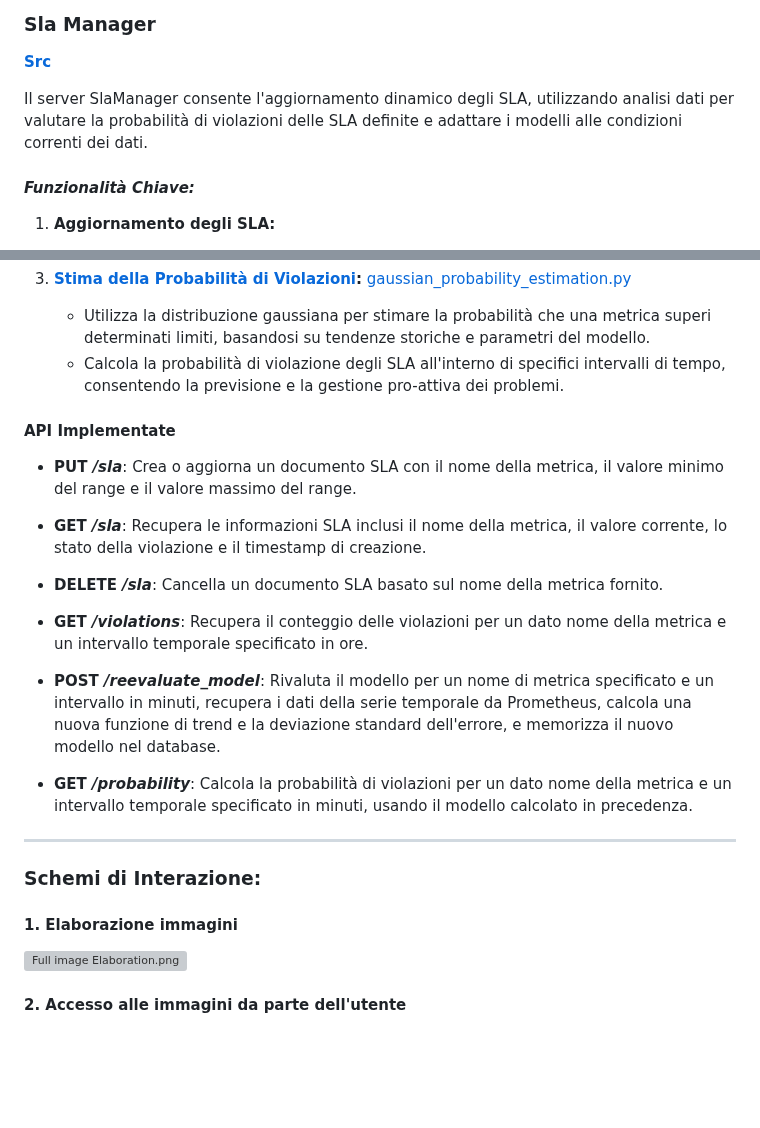
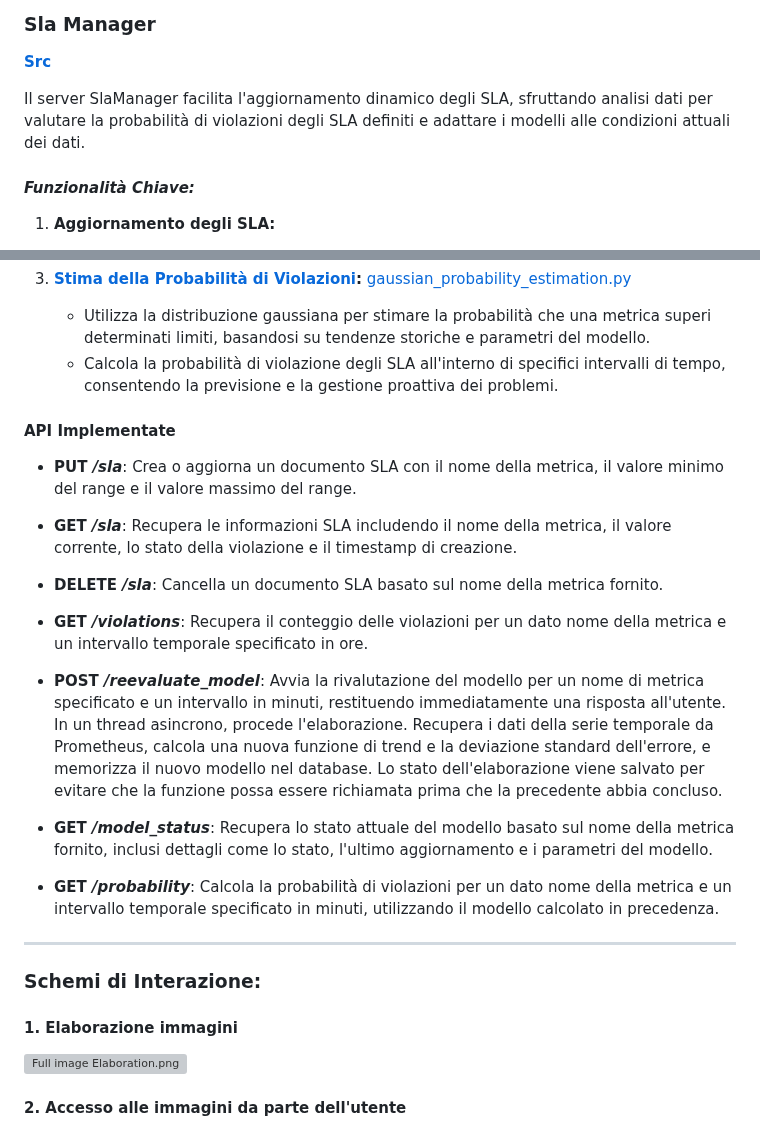
Before and after one commit to EmaR97/DSBD_APL_PUB, a Markdown page: README.md, 2 parts joined by grey strips. Drawn GitHub-style; blank space fills up the shorter version; grey boxes are pictures that could not be loaded.

Commit message:
Async model reevaluation

```diff
--- a/README.md
+++ b/README.md
@@ -405,7 +405,7 @@ Telegram.-->
 
 **[Src](Python/src/sla_manager/main.py)**
 
-Il server SlaManager consente l'aggiornamento dinamico degli SLA, utilizzando analisi dati per valutare la probabilità di violazioni delle SLA definite e adattare i modelli alle condizioni correnti dei dati.
+Il server SlaManager facilita l'aggiornamento dinamico degli SLA, sfruttando analisi dati per valutare la probabilità di violazioni degli SLA definiti e adattare i modelli alle condizioni attuali dei dati.
 
 #### *Funzionalità Chiave:*
 
@@ -423,7 +423,7 @@ Il server SlaManager consente l'aggiornamento dinamico degli SLA, utilizzando an
 3. **[Stima della Probabilità di Violazioni](Miscellaneous/TImeSeries/gaussian_probability_estimation.md):**
    [gaussian_probability_estimation.py](Python/src/time_series/gaussian_probability_estimation.py)
     - Utilizza la distribuzione gaussiana per stimare la probabilità che una metrica superi determinati limiti, basandosi su tendenze storiche e parametri del modello.
-    - Calcola la probabilità di violazione degli SLA all'interno di specifici intervalli di tempo, consentendo la previsione e la gestione pro-attiva dei problemi.
+    - Calcola la probabilità di violazione degli SLA all'interno di specifici intervalli di tempo, consentendo la previsione e la gestione proattiva dei problemi.
 
 #### API Implementate
 
@@ -431,7 +431,7 @@ Il server SlaManager consente l'aggiornamento dinamico degli SLA, utilizzando an
   Crea o aggiorna un documento SLA con il nome della metrica, il valore minimo del range e il valore massimo del range.
 
 * **GET _/sla_**:
-  Recupera le informazioni SLA inclusi il nome della metrica, il valore corrente, lo stato della violazione e il timestamp di creazione.
+  Recupera le informazioni SLA includendo il nome della metrica, il valore corrente, lo stato della violazione e il timestamp di creazione.
 
 * **DELETE _/sla_**:
   Cancella un documento SLA basato sul nome della metrica fornito.
@@ -440,10 +440,13 @@ Il server SlaManager consente l'aggiornamento dinamico degli SLA, utilizzando an
   Recupera il conteggio delle violazioni per un dato nome della metrica e un intervallo temporale specificato in ore.
 
 * **POST _/reevaluate_model_**:
-  Rivaluta il modello per un nome di metrica specificato e un intervallo in minuti, recupera i dati della serie temporale da Prometheus, calcola una nuova funzione di trend e la deviazione standard dell'errore, e memorizza il nuovo modello nel database.
+  Avvia la rivalutazione del modello per un nome di metrica specificato e un intervallo in minuti, restituendo immediatamente una risposta all'utente. In un thread asincrono, procede l'elaborazione. Recupera i dati della serie temporale da Prometheus, calcola una nuova funzione di trend e la deviazione standard dell'errore, e memorizza il nuovo modello nel database. Lo stato dell'elaborazione viene salvato per evitare che la funzione possa essere richiamata prima che la precedente abbia concluso.
+
+* **GET _/model_status_**:
+  Recupera lo stato attuale del modello basato sul nome della metrica fornito, inclusi dettagli come lo stato, l'ultimo aggiornamento e i parametri del modello.
 
 * **GET _/probability_**:
-  Calcola la probabilità di violazioni per un dato nome della metrica e un intervallo temporale specificato in minuti, usando il modello calcolato in precedenza.
+  Calcola la probabilità di violazioni per un dato nome della metrica e un intervallo temporale specificato in minuti, utilizzando il modello calcolato in precedenza.
 
 <!--In sintesi, il Server di Stima della Probabilità Gaussiana e Adattamento del Modello fornisce un'analisi sofisticata delle metriche di telecamere, consentendo la valutazione delle violazioni degli SLA e l'adattamento dinamico dei modelli per rispondere alle condizioni del sistema.-->
 
@@ -451,7 +454,8 @@ Il server SlaManager consente l'aggiornamento dinamico degli SLA, utilizzando an
 
 ### **Schemi di Interazione:**
 
-#### 1.  Elaborazione immagini
+#### 1. Elaborazione immagini
+
 ![Full image Elaboration.png](Miscellaneous/ComunicationScheme%20/Full%20image%20Elaboration.png)
 
 #### 2. Accesso alle immagini da parte dell'utente
```
